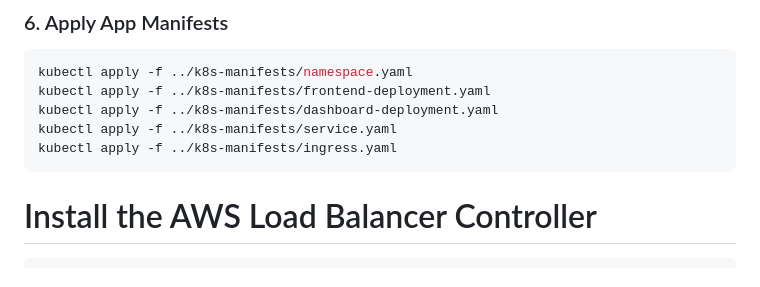
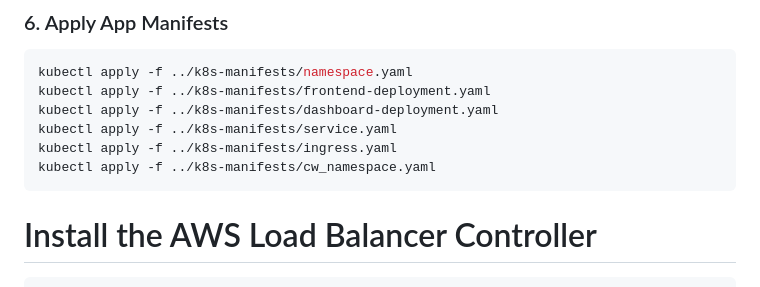
Before and after one commit to Prasadpb77/website-on-eks, a Markdown page: README.md, the part around the change. Rendered like a GitHub page.

Commit message:
Complete Website deployed on eks via Terraform

````diff
--- a/README.md
+++ b/README.md
@@ -60,6 +60,7 @@ kubectl apply -f ../k8s-manifests/frontend-deployment.yaml
 kubectl apply -f ../k8s-manifests/dashboard-deployment.yaml
 kubectl apply -f ../k8s-manifests/service.yaml
 kubectl apply -f ../k8s-manifests/ingress.yaml
+kubectl apply -f ../k8s-manifests/cw_namespace.yaml
 ```
 
 # Install the AWS Load Balancer Controller
````
